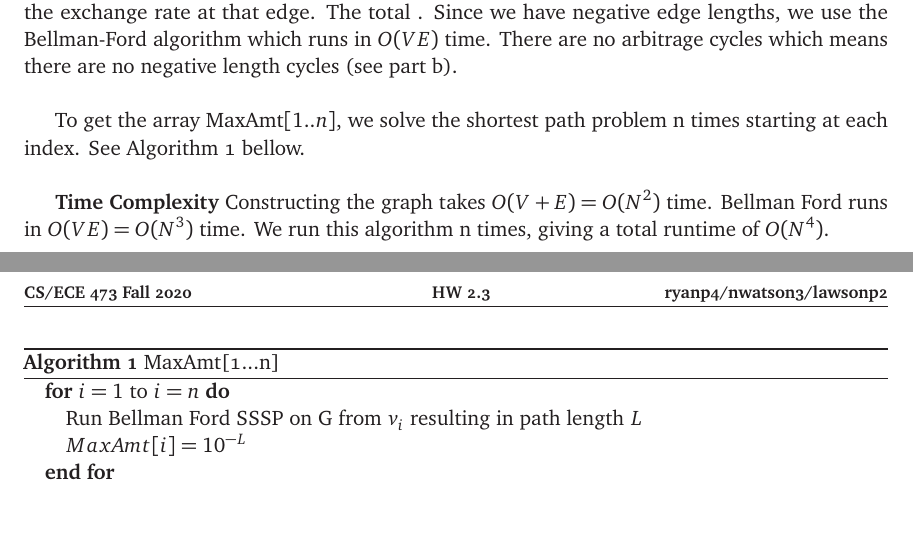
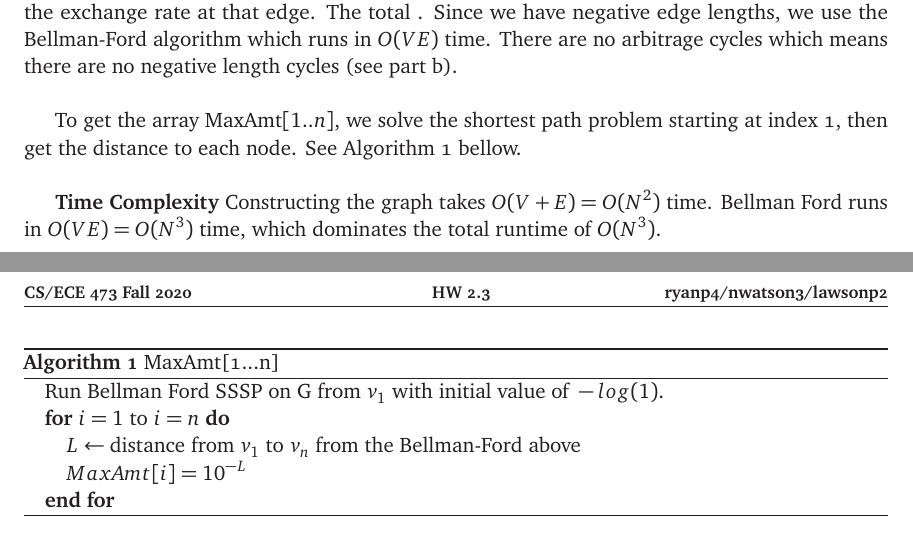
Before and after one commit to rprend/CS473, a LaTeX problem sheet (pset2.3.tex): two parts of pages 1 and 2 of 4, joined at a grey line, cut so that both start at the same text, the shorter picture padded with empty space. Compiled offline with pdfLaTeX.

Commit message:
Fixed problem 1

```diff
--- a/pset2.3.tex
+++ b/pset2.3.tex
@@ -53,11 +53,11 @@ If we start an amount of currency $A$, and we trade to get more currency (i.e an
 
 We start the path-finding problem with $-log(A)$ units. Each edge we add the neative log of the exchange rate at that edge. The total . Since we have negative edge lengths, we use the Bellman-Ford algorithm which runs in $O(VE)$ time. There are no arbitrage cycles which means there are no negative length cycles (see part b).  \\
 
-To get the array MaxAmt$[1..n]$, we solve the shortest path problem n times starting at each index. See Algorithm 1 bellow. \\
+To get the array MaxAmt$[1..n]$, we solve the shortest path problem starting at index 1, then get the distance to each node. See Algorithm 1 bellow. \\
 
 \textbf{Time Complexity}
 Constructing the graph takes $O(V+E)=O(N^2)$ time.
-Bellman Ford runs in $O(VE)=O(N^3)$ time. We run this algorithm n times, giving a total runtime of $O(N^4)$. \\
+Bellman Ford runs in $O(VE)=O(N^3)$ time, which dominates the total runtime of $O(N^3)$. \\
 
 \textbf{Space Complexity}
 Space complexity is dominated by the exchange rates matrix of size $O(N^2)$ used to construct the graph.
@@ -65,8 +65,9 @@ Space complexity is dominated by the exchange rates matrix of size $O(N^2)$ used
 \begin{algorithm}
 \caption{MaxAmt[1...n]}
 \begin{algorithmic}
+\STATE $\text{Run Bellman Ford SSSP on G from }v_1 \text{ with initial value of } -log(1).$
 \FOR{$i = 1$ to $i = n$}
-\STATE $\text{Run Bellman Ford SSSP on G from }v_i \text{ resulting in path length } L$
+\STATE $L \gets \text{distance from } v_1 \text{ to } v_n \text{ from the Bellman-Ford above}$
 \STATE $MaxAmt[i] = 10^{-L}$
 \ENDFOR
 \end{algorithmic}
```
Also changed, not shown: pset2.3.pdf.
